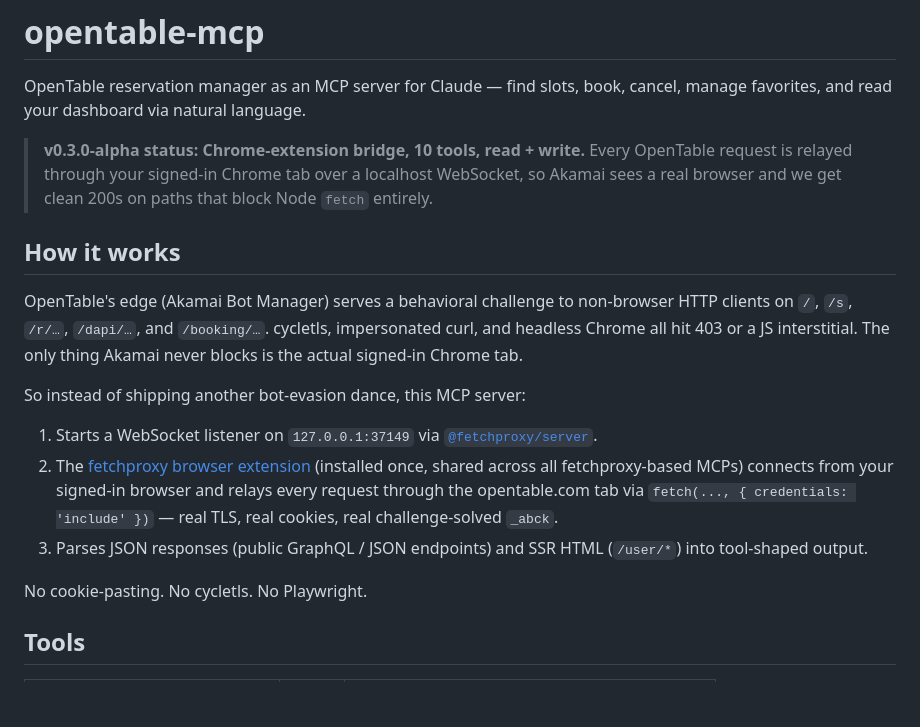
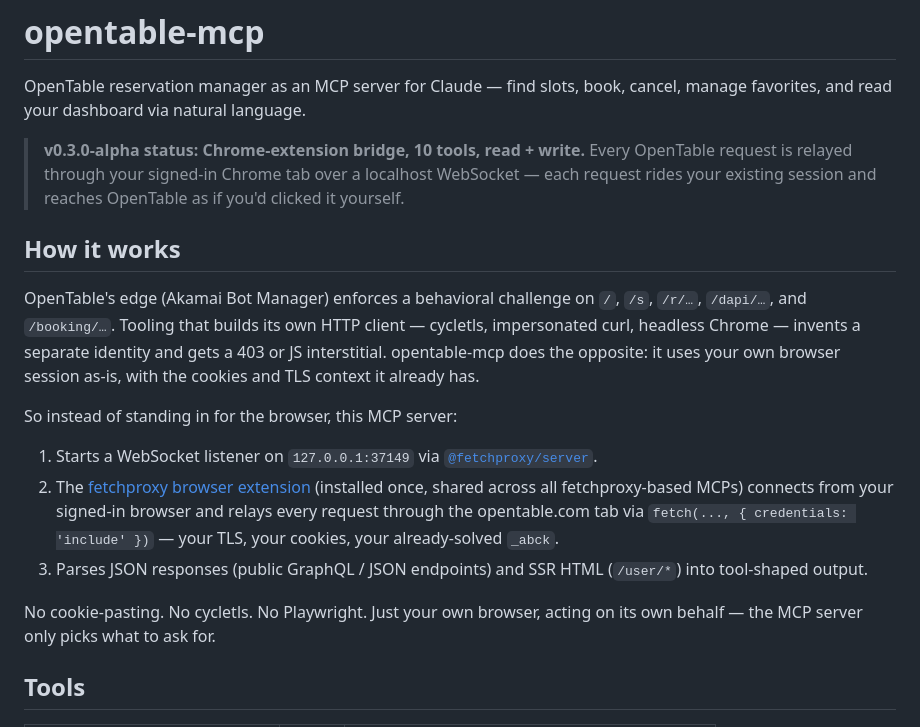
Before and after one commit to chrischall/opentable-mcp, a Markdown page: README.md, the part around the change. Rendered like a GitHub page; blank space fills up the shorter version.

Commit message:
docs: softer fetchproxy framing (#43)
The README and CLAUDE.md previously framed fetchproxy as "Akamai sees a
real browser, not us directly" and "Akamai wins; the fetchproxy bridge
is the whole design". That phrasing reads as if the goal is to dodge
enforcement.

Replaced with the actual posture: every request rides the user's own
browser session — same cookies, same TLS, same JS context. The MCP
server picks what to ask for; the browser does the asking. Cycletls /
impersonate-curl / Playwright are framed as introducing a separate
stand-in identity, which is what we explicitly don't want.

Sibling PRs already landed the same softening for zillow-mcp,
redfin-mcp, and compass-mcp.

Documentation-only — no source changes.

```diff
--- a/README.md
+++ b/README.md
@@ -2,19 +2,19 @@
 
 OpenTable reservation manager as an MCP server for Claude — find slots, book, cancel, manage favorites, and read your dashboard via natural language.
 
-> **v0.3.0-alpha status: Chrome-extension bridge, 10 tools, read + write.** Every OpenTable request is relayed through your signed-in Chrome tab over a localhost WebSocket, so Akamai sees a real browser and we get clean 200s on paths that block Node `fetch` entirely.
+> **v0.3.0-alpha status: Chrome-extension bridge, 10 tools, read + write.** Every OpenTable request is relayed through your signed-in Chrome tab over a localhost WebSocket — each request rides your existing session and reaches OpenTable as if you'd clicked it yourself.
 
 ## How it works
 
-OpenTable's edge (Akamai Bot Manager) serves a behavioral challenge to non-browser HTTP clients on `/`, `/s`, `/r/…`, `/dapi/…`, and `/booking/…`. cycletls, impersonated curl, and headless Chrome all hit 403 or a JS interstitial. The only thing Akamai never blocks is the actual signed-in Chrome tab.
+OpenTable's edge (Akamai Bot Manager) enforces a behavioral challenge on `/`, `/s`, `/r/…`, `/dapi/…`, and `/booking/…`. Tooling that builds its own HTTP client — cycletls, impersonated curl, headless Chrome — invents a separate identity and gets a 403 or JS interstitial. opentable-mcp does the opposite: it uses your own browser session as-is, with the cookies and TLS context it already has.
 
-So instead of shipping another bot-evasion dance, this MCP server:
+So instead of standing in for the browser, this MCP server:
 
 1. Starts a WebSocket listener on `127.0.0.1:37149` via [`@fetchproxy/server`](https://github.com/chrischall/fetchproxy).
-2. The [fetchproxy browser extension](https://github.com/chrischall/fetchproxy) (installed once, shared across all fetchproxy-based MCPs) connects from your signed-in browser and relays every request through the opentable.com tab via `fetch(..., { credentials: 'include' })` — real TLS, real cookies, real challenge-solved `_abck`.
+2. The [fetchproxy browser extension](https://github.com/chrischall/fetchproxy) (installed once, shared across all fetchproxy-based MCPs) connects from your signed-in browser and relays every request through the opentable.com tab via `fetch(..., { credentials: 'include' })` — your TLS, your cookies, your already-solved `_abck`.
 3. Parses JSON responses (public GraphQL / JSON endpoints) and SSR HTML (`/user/*`) into tool-shaped output.
 
-No cookie-pasting. No cycletls. No Playwright.
+No cookie-pasting. No cycletls. No Playwright. Just your own browser, acting on its own behalf — the MCP server only picks what to ask for.
 
 ## Tools
 
```
Also changed, not shown: CLAUDE.md (+3 -3 lines).
